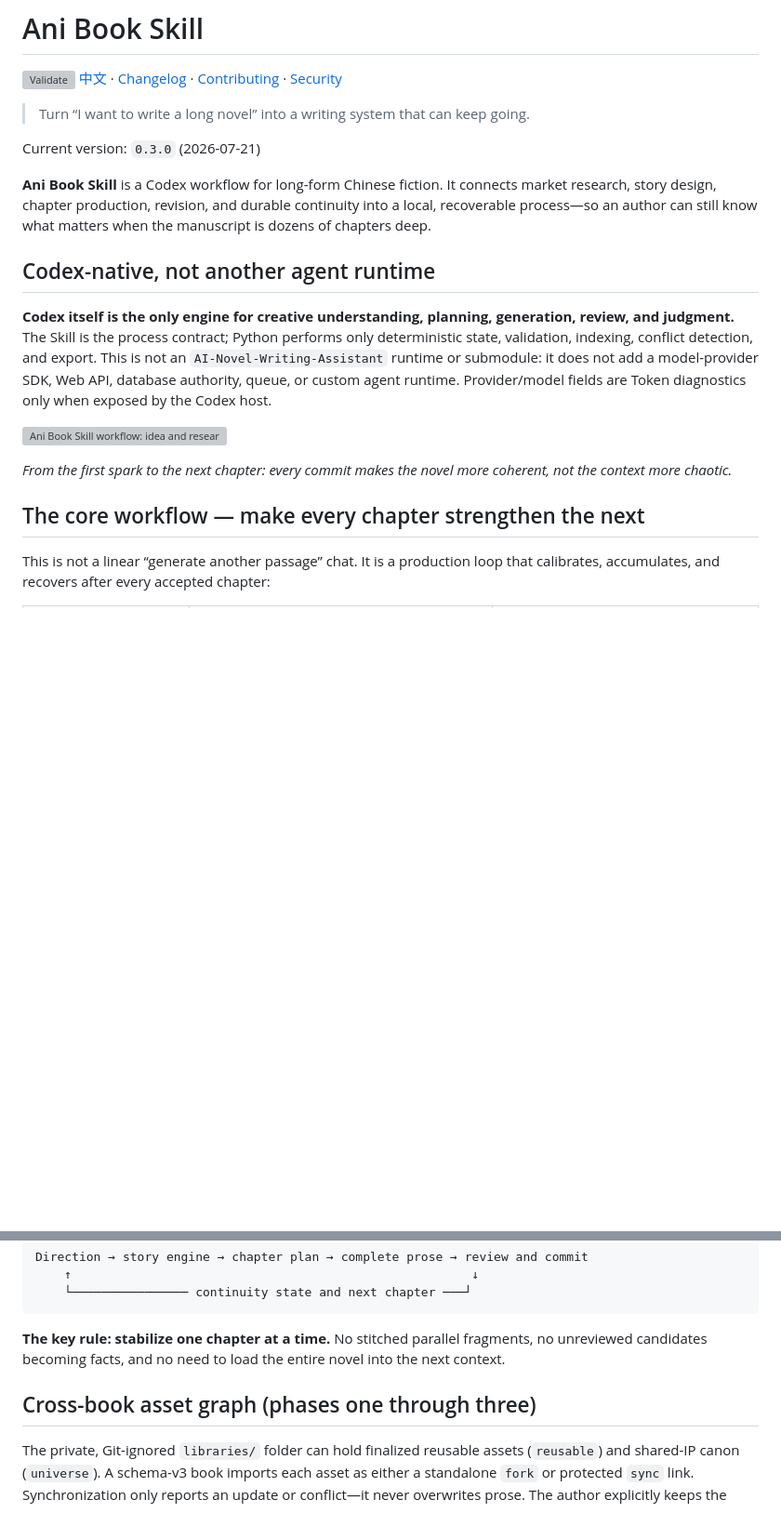
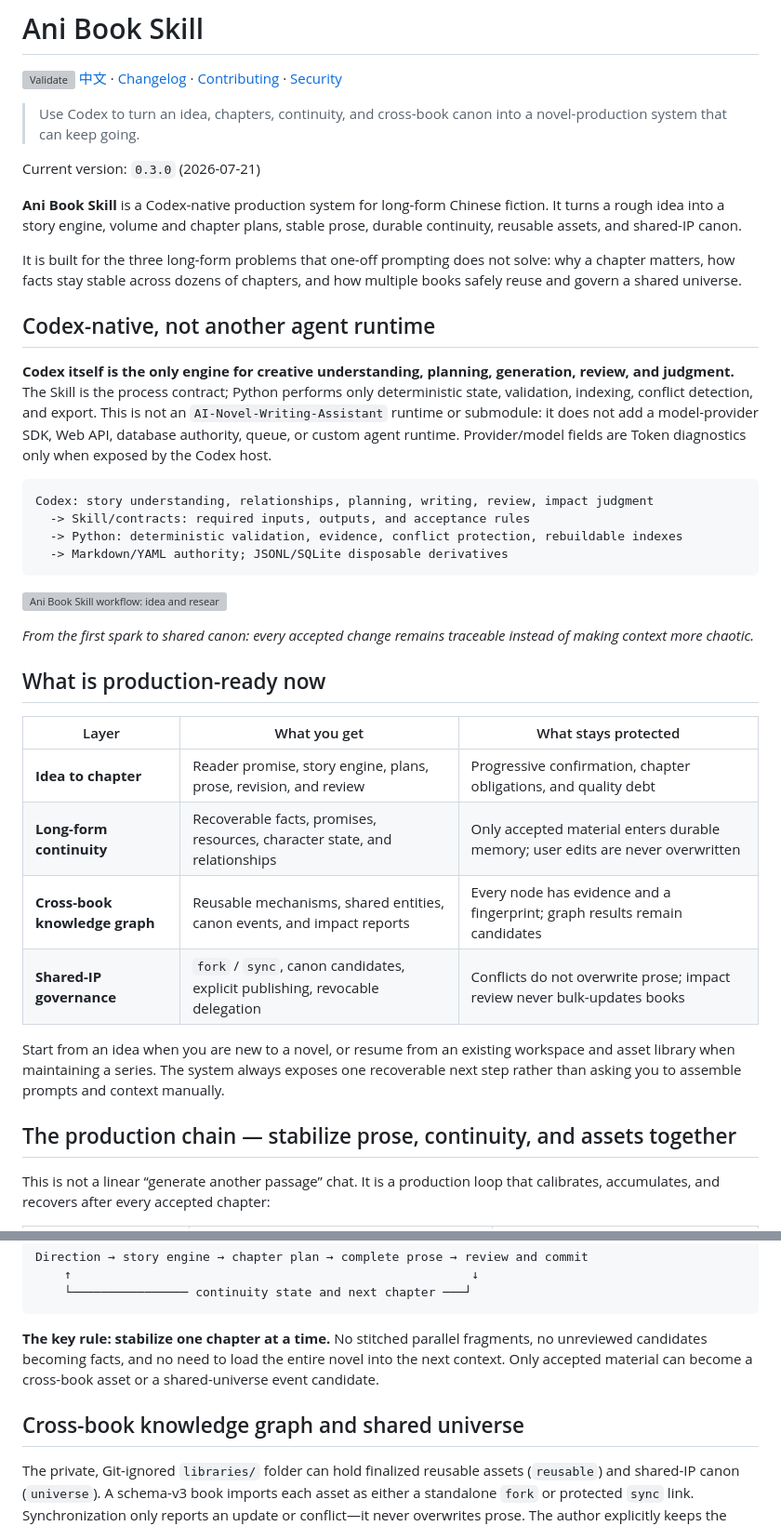
Before and after one commit to ExplosiveCoderflome/ani-book-skill, a Markdown page: README.en.md, 2 parts joined by grey strips. Shown at 93% size. Rendered like a GitHub page; blank space fills up the shorter version; grey boxes are pictures that could not be loaded.

Commit message:
docs: refresh product positioning in readmes

````diff
--- a/README.en.md
+++ b/README.en.md
@@ -3,21 +3,41 @@
 [![Validate](https://github.com/ExplosiveCoderflome/ani-book-skill/actions/workflows/validate.yml/badge.svg)](https://github.com/ExplosiveCoderflome/ani-book-skill/actions/workflows/validate.yml)
 [中文](README.md) · [Changelog](docs/releases/release-notes.md) · [Contributing](CONTRIBUTING.md) · [Security](SECURITY.md)
 
-> Turn “I want to write a long novel” into a writing system that can keep going.
+> Use Codex to turn an idea, chapters, continuity, and cross-book canon into a novel-production system that can keep going.
 
 Current version: `0.3.0` (2026-07-21)
 
-**Ani Book Skill** is a Codex workflow for long-form Chinese fiction. It connects market research, story design, chapter production, revision, and durable continuity into a local, recoverable process—so an author can still know what matters when the manuscript is dozens of chapters deep.
+**Ani Book Skill** is a Codex-native production system for long-form Chinese fiction. It turns a rough idea into a story engine, volume and chapter plans, stable prose, durable continuity, reusable assets, and shared-IP canon.
+
+It is built for the three long-form problems that one-off prompting does not solve: why a chapter matters, how facts stay stable across dozens of chapters, and how multiple books safely reuse and govern a shared universe.
 
 ## Codex-native, not another agent runtime
 
 **Codex itself is the only engine for creative understanding, planning, generation, review, and judgment.** The Skill is the process contract; Python performs only deterministic state, validation, indexing, conflict detection, and export. This is not an `AI-Novel-Writing-Assistant` runtime or submodule: it does not add a model-provider SDK, Web API, database authority, queue, or custom agent runtime. Provider/model fields are Token diagnostics only when exposed by the Codex host.
 
+```text
+Codex: story understanding, relationships, planning, writing, review, impact judgment
+  -> Skill/contracts: required inputs, outputs, and acceptance rules
+  -> Python: deterministic validation, evidence, conflict protection, rebuildable indexes
+  -> Markdown/YAML authority; JSONL/SQLite disposable derivatives
+```
+
 ![Ani Book Skill workflow: idea and research, story architecture, drafting and review, continuity storage, and the next chapter loop](assets/workflow-hero.png)
 
-*From the first spark to the next chapter: every commit makes the novel more coherent, not the context more chaotic.*
+*From the first spark to shared canon: every accepted change remains traceable instead of making context more chaotic.*
 
-## The core workflow — make every chapter strengthen the next
+## What is production-ready now
+
+| Layer | What you get | What stays protected |
+| --- | --- | --- |
+| **Idea to chapter** | Reader promise, story engine, plans, prose, revision, and review | Progressive confirmation, chapter obligations, and quality debt |
+| **Long-form continuity** | Recoverable facts, promises, resources, character state, and relationships | Only accepted material enters durable memory; user edits are never overwritten |
+| **Cross-book knowledge graph** | Reusable mechanisms, shared entities, canon events, and impact reports | Every node has evidence and a fingerprint; graph results remain candidates |
+| **Shared-IP governance** | `fork` / `sync`, canon candidates, explicit publishing, revocable delegation | Conflicts do not overwrite prose; impact review never bulk-updates books |
+
+Start from an idea when you are new to a novel, or resume from an existing workspace and asset library when maintaining a series. The system always exposes one recoverable next step rather than asking you to assemble prompts and context manually.
+
+## The production chain — stabilize prose, continuity, and assets together
 
 This is not a linear “generate another passage” chat. It is a production loop that calibrates, accumulates, and recovers after every accepted chapter:
 
@@ -34,9 +54,9 @@ Direction → story engine → chapter plan → complete prose → review and co
     └──────────────── continuity state and next chapter ───┘
 ```
 
-**The key rule: stabilize one chapter at a time.** No stitched parallel fragments, no unreviewed candidates becoming facts, and no need to load the entire novel into the next context.
+**The key rule: stabilize one chapter at a time.** No stitched parallel fragments, no unreviewed candidates becoming facts, and no need to load the entire novel into the next context. Only accepted material can become a cross-book asset or a shared-universe event candidate.
 
-## Cross-book asset graph (phases one through three)
+## Cross-book knowledge graph and shared universe
 
 The private, Git-ignored `libraries/` folder can hold finalized reusable assets (`reusable`) and shared-IP canon (`universe`). A schema-v3 book imports each asset as either a standalone `fork` or protected `sync` link. Synchronization only reports an update or conflict—it never overwrites prose. The author explicitly keeps the local version, adopts shared canon, or approves/delegates a canon update.
 
````
Also changed, not shown: README.md (+28 -7 lines), docs/releases/release-notes.md (+1 -0 lines).
